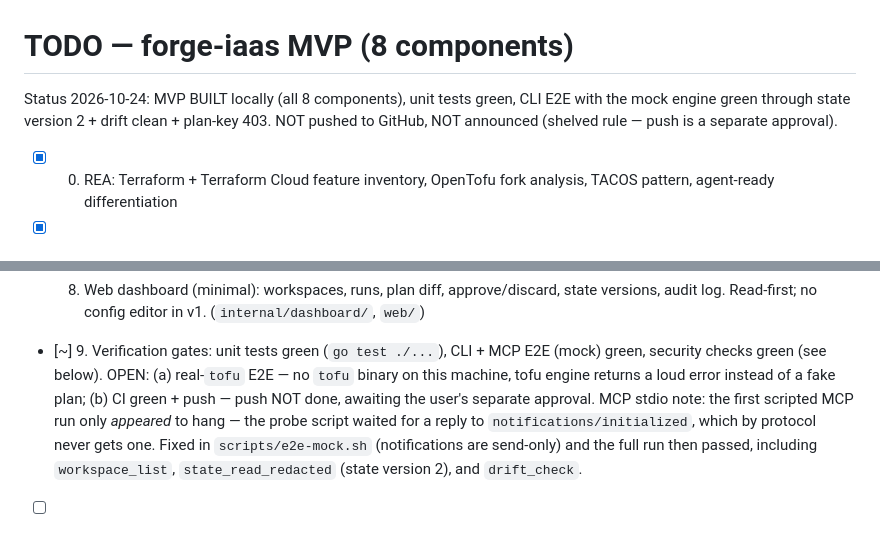
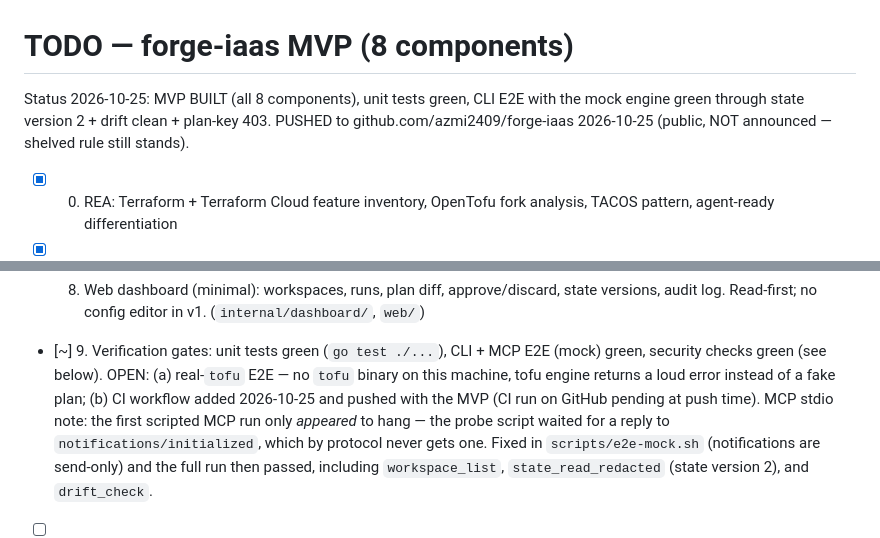
Before and after one commit to azmi2409/forge-iaas, a Markdown page: docs/TODO.md, 2 parts joined by grey strips. Drawn GitHub-style.

```diff
--- a/docs/TODO.md
+++ b/docs/TODO.md
@@ -1,9 +1,9 @@
 # TODO — forge-iaas MVP (8 components)
 
-Status 2026-10-24: MVP BUILT locally (all 8 components), unit tests
-green, CLI E2E with the mock engine green through state version 2 +
-drift clean + plan-key 403. NOT pushed to GitHub, NOT announced
-(shelved rule — push is a separate approval).
+Status 2026-10-25: MVP BUILT (all 8 components), unit tests green,
+CLI E2E with the mock engine green through state version 2 + drift
+clean + plan-key 403. PUSHED to github.com/azmi2409/forge-iaas
+2026-10-25 (public, NOT announced — shelved rule still stands).
 
 - [x] 0. REA: Terraform + Terraform Cloud feature inventory, OpenTofu
       fork analysis, TACOS pattern, agent-ready differentiation
@@ -41,8 +41,8 @@ drift clean + plan-key 403. NOT pushed to GitHub, NOT announced
       CLI + MCP E2E (mock) green, security checks green (see
       below). OPEN: (a) real-`tofu` E2E — no `tofu` binary on this
       machine, tofu engine returns a loud error instead of a fake
-      plan; (b) CI green + push — push NOT done, awaiting the
-      user's separate approval. MCP stdio note: the first scripted
+      plan; (b) CI workflow added 2026-10-25 and pushed with the
+      MVP (CI run on GitHub pending at push time). MCP stdio note: the first scripted
       MCP run only *appeared* to hang — the probe script waited
       for a reply to `notifications/initialized`, which by
       protocol never gets one. Fixed in `scripts/e2e-mock.sh`
```
Also changed, not shown: README.md (+2 -2 lines).
